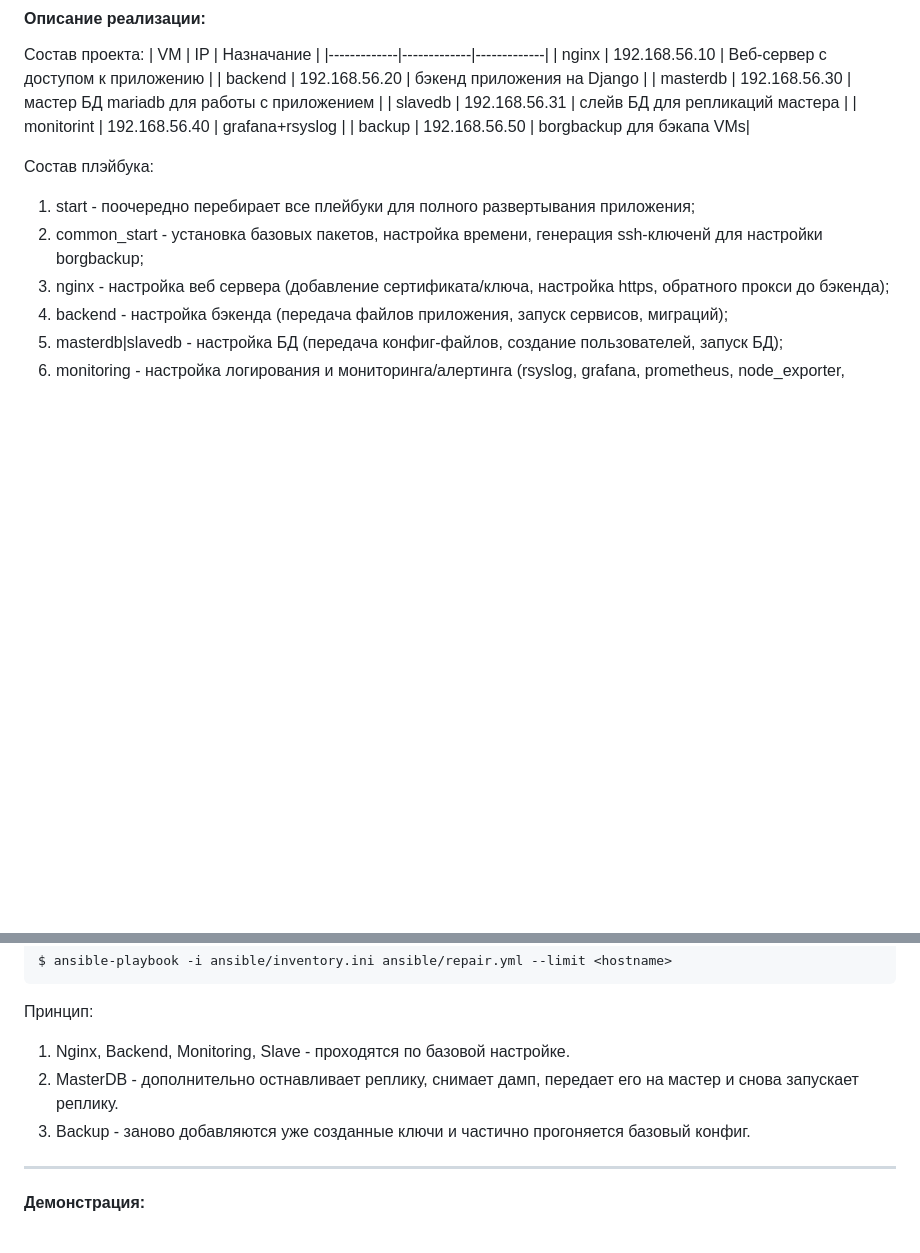
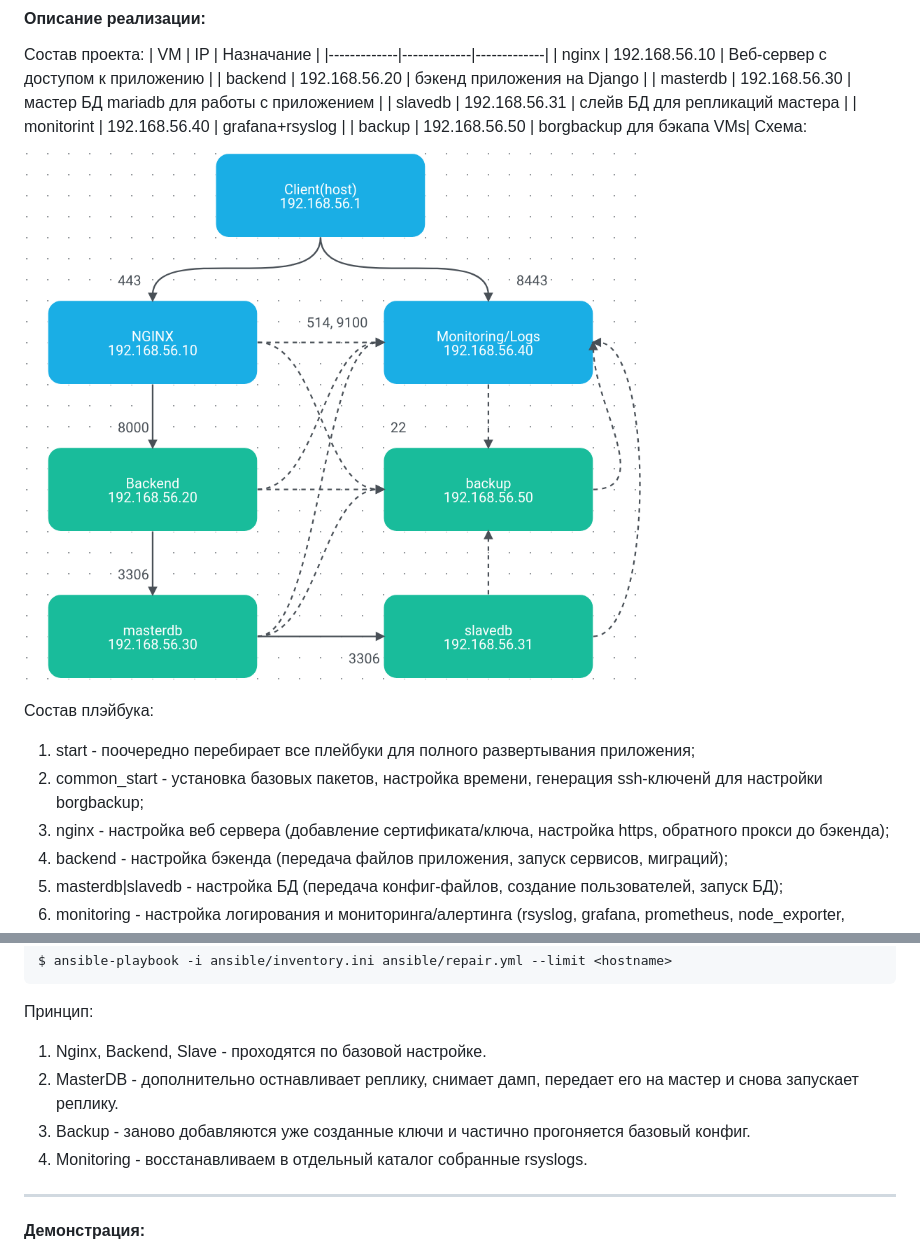
Before and after one commit to YuP26/O_HT, a Markdown page: project/README.md, 2 parts joined by grey strips. Drawn GitHub-style; blank space fills up the shorter version.

````diff
--- a/project/README.md
+++ b/project/README.md
@@ -28,7 +28,8 @@
 | slavedb | 192.168.56.31  | слейв БД для репликаций мастера |
 | monitorint | 192.168.56.40  | grafana+rsyslog  |
 | backup | 192.168.56.50  | borgbackup для бэкапа VMs|
-
+Схема:\
+![schema](https://github.com/YuP26/O_HT/blob/main/project/screens/schema.png)\
 Состав плэйбука:
 1) start - поочередно перебирает все плейбуки для полного развертывания приложения;
 2) common_start - установка базовых пакетов, настройка времени, генерация ssh-ключенй для настройки borgbackup;
@@ -64,9 +65,10 @@ $ ansible-playbook -i ansible/inventory.ini ansible/start.yml
 $ ansible-playbook -i ansible/inventory.ini ansible/repair.yml --limit <hostname>
 ```
 Принцип:
-1) Nginx, Backend, Monitoring, Slave - проходятся по базовой настройке.
+1) Nginx, Backend, Slave - проходятся по базовой настройке.
 2) MasterDB - дополнительно остнавливает реплику, снимает дамп, передает его на мастер и снова запускает реплику.
 3) Backup - заново добавляются уже созданные ключи и частично прогоняется базовый конфиг.
+4) Monitoring - восстанавливаем в отдельный каталог собранные rsyslogs.
 
 
 ****
````
